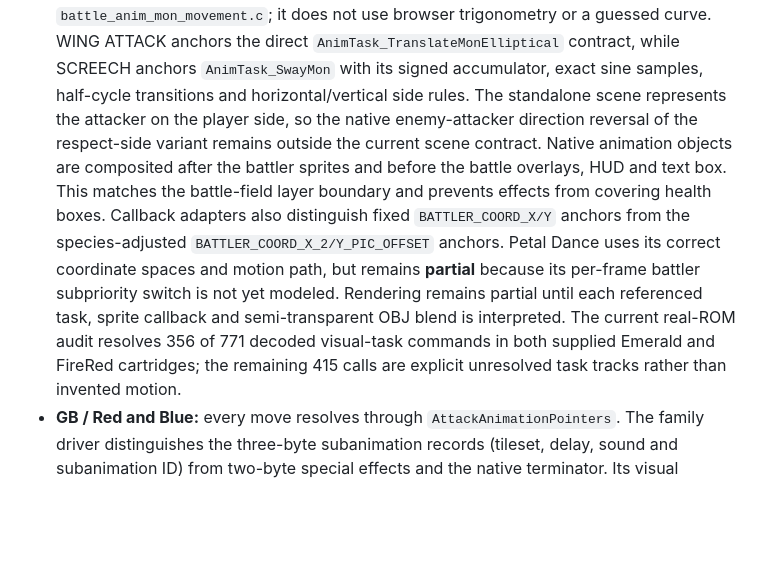
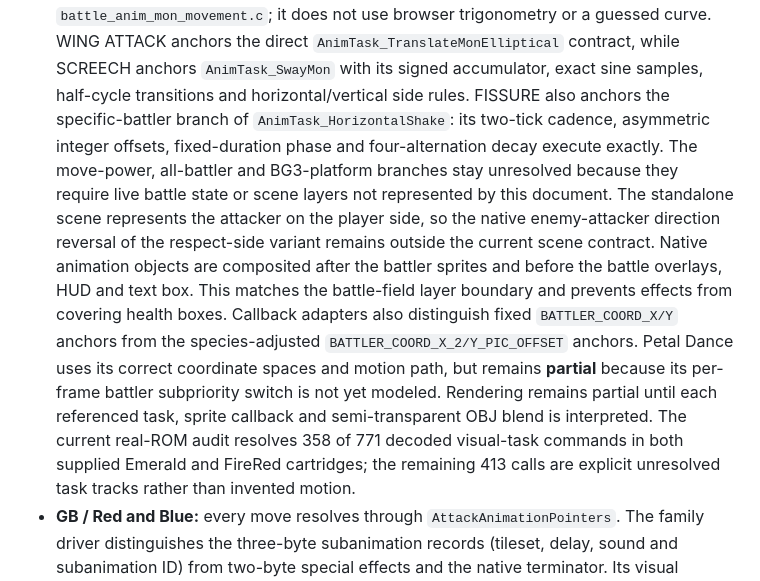
Before and after one commit to lukasharing/Pokemon-Viewer, a Markdown page: doc/ANIMATION_EDITOR.md, the part around the change. Rendered like a GitHub page; blank space fills up the shorter version.

Commit message:
Document horizontal shake coverage
Record the verified branch, explicit unresolved scene-dependent branches, and the updated 358/771 real-ROM animation coverage for Emerald and FireRed.

```diff
--- a/doc/ANIMATION_EDITOR.md
+++ b/doc/ANIMATION_EDITOR.md
@@ -233,8 +233,14 @@ frames. Oak's scene therefore remains an explicit next decoder in this pass.
   browser trigonometry or a guessed curve. WING ATTACK anchors the direct
   `AnimTask_TranslateMonElliptical` contract, while SCREECH anchors
   `AnimTask_SwayMon` with its signed accumulator, exact sine samples,
-  half-cycle transitions and horizontal/vertical side rules. The standalone
-  scene represents the attacker on the player side, so the native
+  half-cycle transitions and horizontal/vertical side rules. FISSURE also
+  anchors the specific-battler branch of
+  `AnimTask_HorizontalShake`: its two-tick cadence, asymmetric integer
+  offsets, fixed-duration phase and four-alternation decay execute exactly.
+  The move-power, all-battler and BG3-platform branches stay unresolved because
+  they require live battle state or scene layers not represented by this
+  document. The standalone scene represents the attacker on the player side,
+  so the native
   enemy-attacker direction reversal of the respect-side variant remains
   outside the current scene contract.
   Native animation objects are composited after the battler sprites and before
@@ -246,8 +252,8 @@ frames. Oak's scene therefore remains an explicit next decoder in this pass.
   because its per-frame battler subpriority switch is not yet modeled.
   Rendering remains partial until each referenced task, sprite callback and
   semi-transparent OBJ blend is interpreted. The current real-ROM audit
-  resolves 356 of 771 decoded visual-task commands in both supplied Emerald
-  and FireRed cartridges; the remaining 415 calls are explicit unresolved
+  resolves 358 of 771 decoded visual-task commands in both supplied Emerald
+  and FireRed cartridges; the remaining 413 calls are explicit unresolved
   task tracks rather than invented motion.
 - **GB / Red and Blue:** every move resolves through
   `AttackAnimationPointers`. The family driver distinguishes the three-byte
```
Also changed, not shown: doc/EDITOR_MATRIX.md (+2 -2 lines), doc/STATUS.md (+8 -6 lines).
